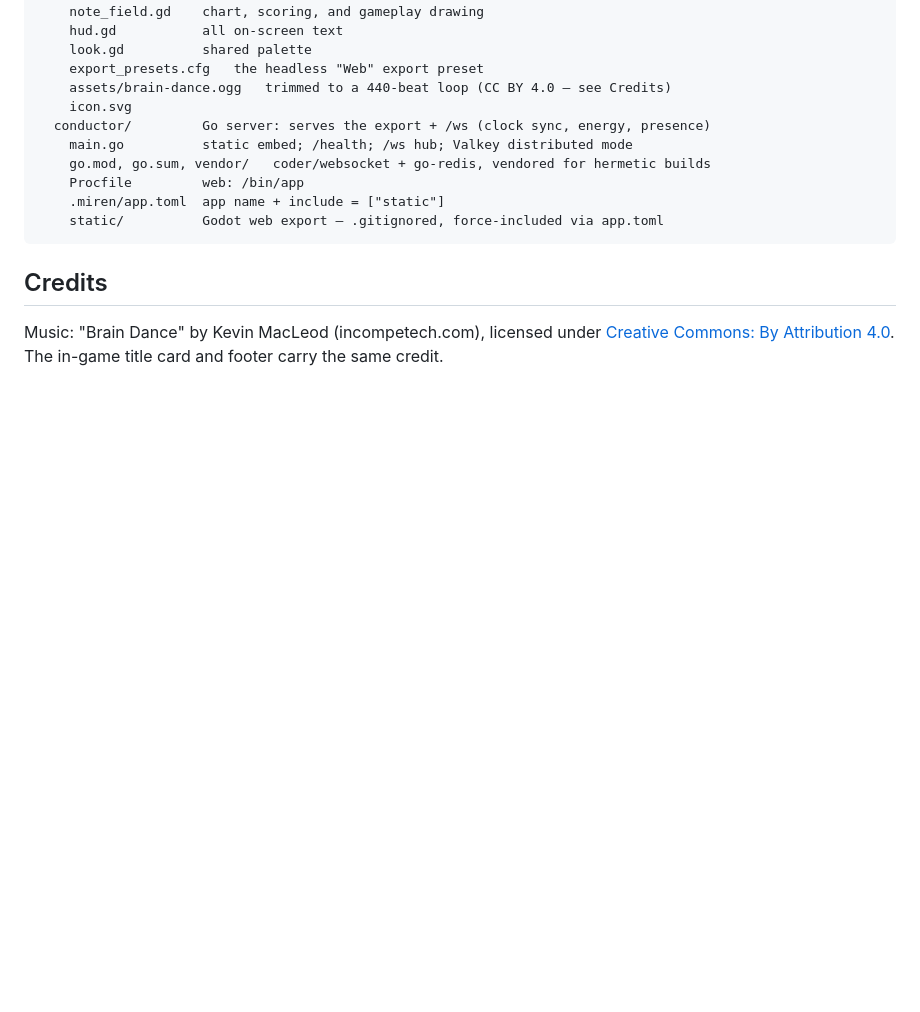
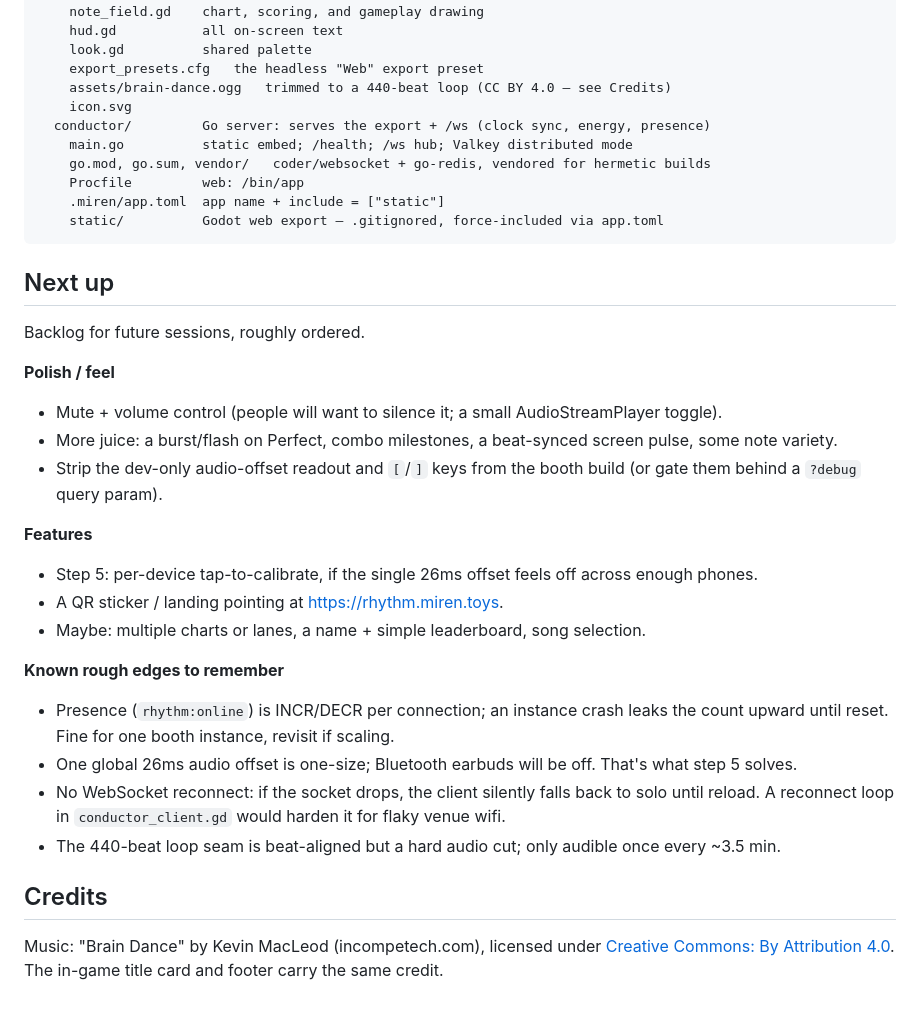
Before and after one commit to mirendev/sample-apps, a Markdown page: rhythm-party/README.md, the part around the change. Rendered like a GitHub page; blank space fills up the shorter version.

Commit message:
rhythm-party: add a Next up backlog to the README
Capture the post-PIGCon-push backlog for future hacking sessions: polish
(mute, juice, strip the dev offset UI from the booth build), features
(per-device tap-calibrate, QR, leaderboard), and the known rough edges
(presence leak on crash, single 26ms offset, no WS reconnect, loop seam).

````diff
--- a/rhythm-party/README.md
+++ b/rhythm-party/README.md
@@ -155,6 +155,26 @@ rhythm-party/
     static/          Godot web export — .gitignored, force-included via app.toml
 ```
 
+## Next up
+
+Backlog for future sessions, roughly ordered.
+
+**Polish / feel**
+- Mute + volume control (people will want to silence it; a small AudioStreamPlayer toggle).
+- More juice: a burst/flash on Perfect, combo milestones, a beat-synced screen pulse, some note variety.
+- Strip the dev-only audio-offset readout and `[`/`]` keys from the booth build (or gate them behind a `?debug` query param).
+
+**Features**
+- Step 5: per-device tap-to-calibrate, if the single 26ms offset feels off across enough phones.
+- A QR sticker / landing pointing at https://rhythm.miren.toys.
+- Maybe: multiple charts or lanes, a name + simple leaderboard, song selection.
+
+**Known rough edges to remember**
+- Presence (`rhythm:online`) is INCR/DECR per connection; an instance crash leaks the count upward until reset. Fine for one booth instance, revisit if scaling.
+- One global 26ms audio offset is one-size; Bluetooth earbuds will be off. That's what step 5 solves.
+- No WebSocket reconnect: if the socket drops, the client silently falls back to solo until reload. A reconnect loop in `conductor_client.gd` would harden it for flaky venue wifi.
+- The 440-beat loop seam is beat-aligned but a hard audio cut; only audible once every ~3.5 min.
+
 ## Credits
 
 Music: "Brain Dance" by Kevin MacLeod (incompetech.com), licensed under
````
